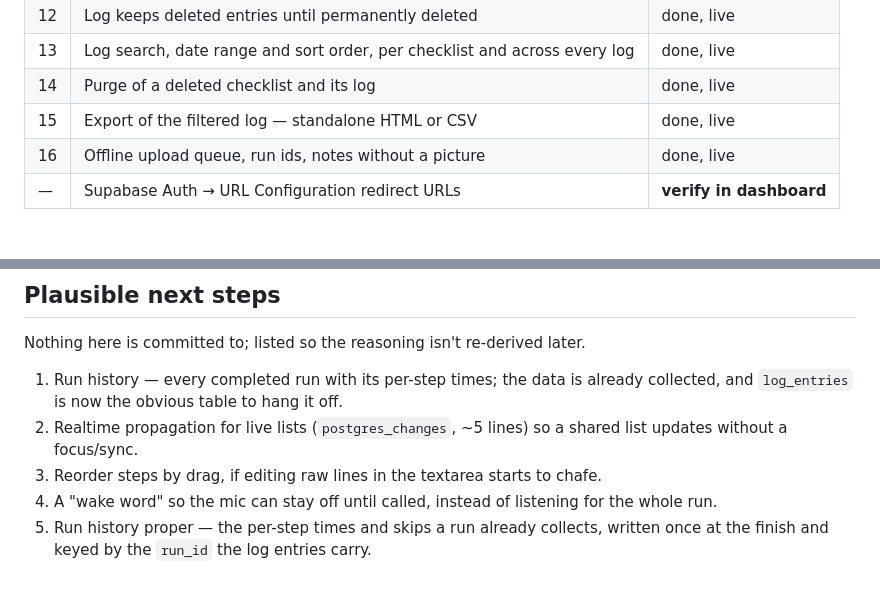
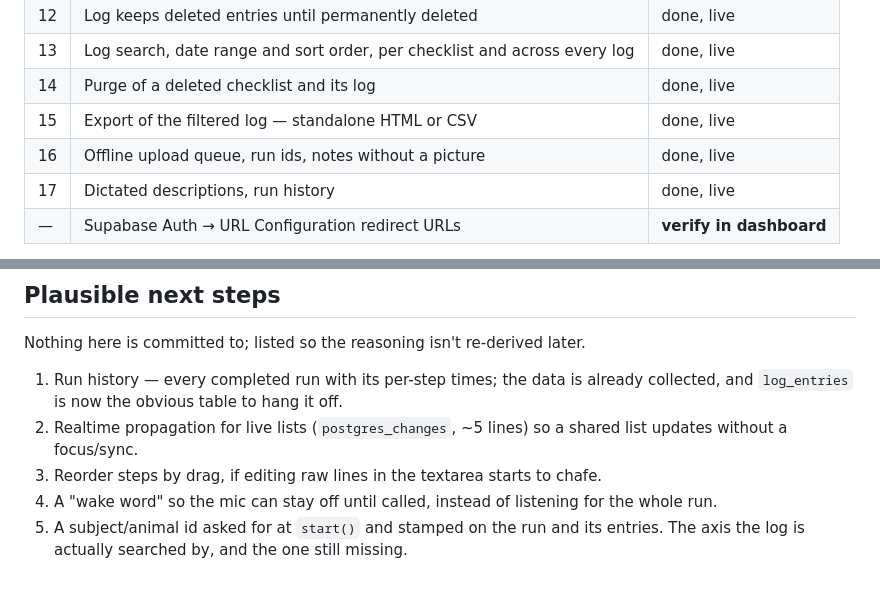
Before and after one commit to AndreasMaskos/Checkoff, a Markdown page: plan.md, 2 parts joined by grey strips. Drawn GitHub-style.

```diff
--- a/plan.md
+++ b/plan.md
@@ -35,6 +35,7 @@ Last updated 2026-08-18.
 | 14 | Purge of a deleted checklist and its log | done, live |
 | 15 | Export of the filtered log — standalone HTML or CSV | done, live |
 | 16 | Offline upload queue, run ids, notes without a picture | done, live |
+| 17 | Dictated descriptions, run history | done, live |
 | — | Supabase Auth → URL Configuration redirect URLs | **verify in dashboard** |
 
 The last row is the one thing that can't be checked from code: magic links and
@@ -342,5 +368,5 @@ Nothing here is committed to; listed so the reasoning isn't re-derived later.
 3. Reorder steps by drag, if editing raw lines in the textarea starts to chafe.
 4. A "wake word" so the mic can stay off until called, instead of listening for
    the whole run.
-5. Run history proper — the per-step times and skips a run already collects,
-   written once at the finish and keyed by the `run_id` the log entries carry.
+5. A subject/animal id asked for at `start()` and stamped on the run and its
+   entries. The axis the log is actually searched by, and the one still missing.
```
Also changed, not shown: other parts of plan.md (+26 -1 lines).
